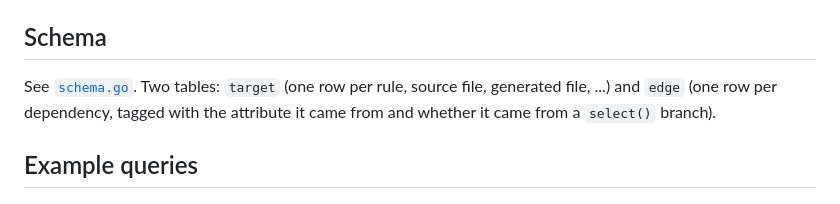
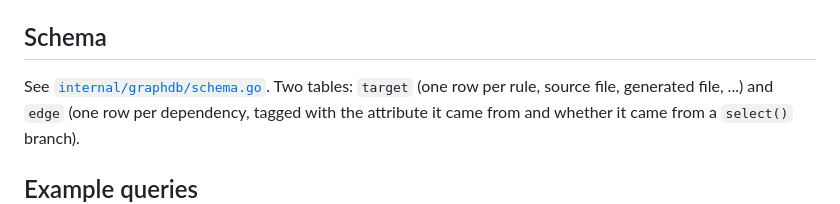
Before and after one commit to vnasardinov/bazelex, a Markdown page: README.md, the part around the change. Rendered like a GitHub page.

```diff
--- a/README.md
+++ b/README.md
@@ -80,7 +80,7 @@ Plain `//...` in `query` returns only rules, so the default pattern is
 
 ## Schema
 
-See [`schema.go`](schema.go). Two tables: `target` (one row per rule, source
+See [`internal/graphdb/schema.go`](internal/graphdb/schema.go). Two tables: `target` (one row per rule, source
 file, generated file, ...) and `edge` (one row per dependency, tagged with the
 attribute it came from and whether it came from a `select()` branch).
 
```
Also changed, not shown: CLAUDE.md (added, +37 -0 lines).
